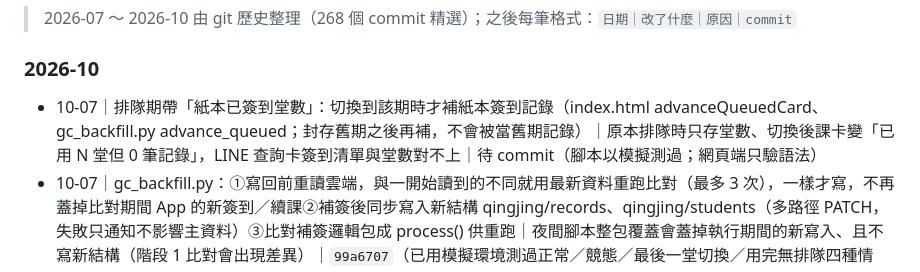
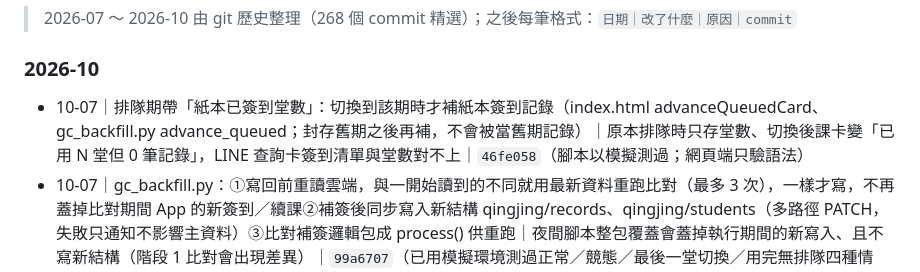
Before and after one commit to wendy10270-art/qingjing-studio, a Markdown page: TODO_CHANGELOG.md, the part around the change. GitHub-like rendering.

Commit message:
記錄補上 commit hash

```diff
--- a/TODO_CHANGELOG.md
+++ b/TODO_CHANGELOG.md
@@ -16,7 +16,7 @@
 > 2026-07 ～ 2026-10 由 git 歷史整理（268 個 commit 精選）；之後每筆格式：`日期｜改了什麼｜原因｜commit`
 
 ### 2026-10
-- 10-07｜排隊期帶「紙本已簽到堂數」：切換到該期時才補紙本簽到記錄（index.html advanceQueuedCard、gc_backfill.py advance_queued；封存舊期之後再補，不會被當舊期記錄）｜原本排隊時只存堂數、切換後課卡變「已用 N 堂但 0 筆記錄」，LINE 查詢卡簽到清單與堂數對不上｜待 commit（腳本以模擬測過；網頁端只驗語法）
+- 10-07｜排隊期帶「紙本已簽到堂數」：切換到該期時才補紙本簽到記錄（index.html advanceQueuedCard、gc_backfill.py advance_queued；封存舊期之後再補，不會被當舊期記錄）｜原本排隊時只存堂數、切換後課卡變「已用 N 堂但 0 筆記錄」，LINE 查詢卡簽到清單與堂數對不上｜`46fe058`（腳本以模擬測過；網頁端只驗語法）
 - 10-07｜gc_backfill.py：①寫回前重讀雲端，與一開始讀到的不同就用最新資料重跑比對（最多 3 次），一樣才寫，不再蓋掉比對期間 App 的新簽到／續課②補簽後同步寫入新結構 qingjing/records、qingjing/students（多路徑 PATCH，失敗只通知不影響主資料）③比對補簽邏輯包成 process() 供重跑｜夜間腳本整包覆蓋會蓋掉執行期間的新寫入、且不寫新結構（階段 1 比對會出現差異）｜`99a6707`（已用模擬環境測過正常／競態／最後一堂切換／用完無排隊四種情境；未對正式資料實跑，多路徑 PATCH 經 Vercel 代理的行為未實測）
 - 10-07｜流水帳／場租／GC核銷／支出改「三向合併寫入」（fbSyncCollection/colMerge）：存之前先讀雲端，依每筆 id 與上次同步快照合併（我新增留、別台新增留、我刪的刪、我改的用我的），寫回帶 if-match 版本檢查、衝突 412 重讀重合併最多 4 次；讀取失敗退回直接寫入；雲端被清空時以本機為準；合併後與雲端相同就不寫｜兩台裝置各記一筆，先存的被後存的整份蓋掉｜`70bf583`（已用模擬雙裝置＋412 衝突測過合併邏輯，未在正式站實測；RENT_CFG 為物件仍用整包寫入）
 - 10-06｜流水帳／場租／GC核銷／場租設定／支出：寫入失敗不再被雲端舊資料蓋掉（新增 fbSetCollection＋pending 旗標；失敗每 15 秒重試，旗標在時載入不覆蓋本機）｜離線新增的帳下次載入會無聲消失。**未處理**：多台裝置同時存整包陣列仍是「後寫蓋前寫」（需逐筆合併，工程較大）｜`a95fb0c`
```
